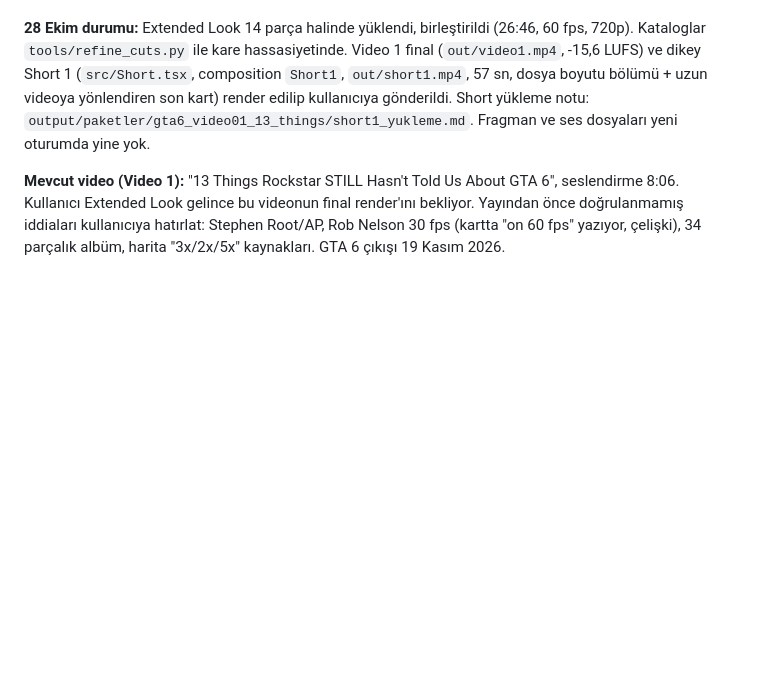
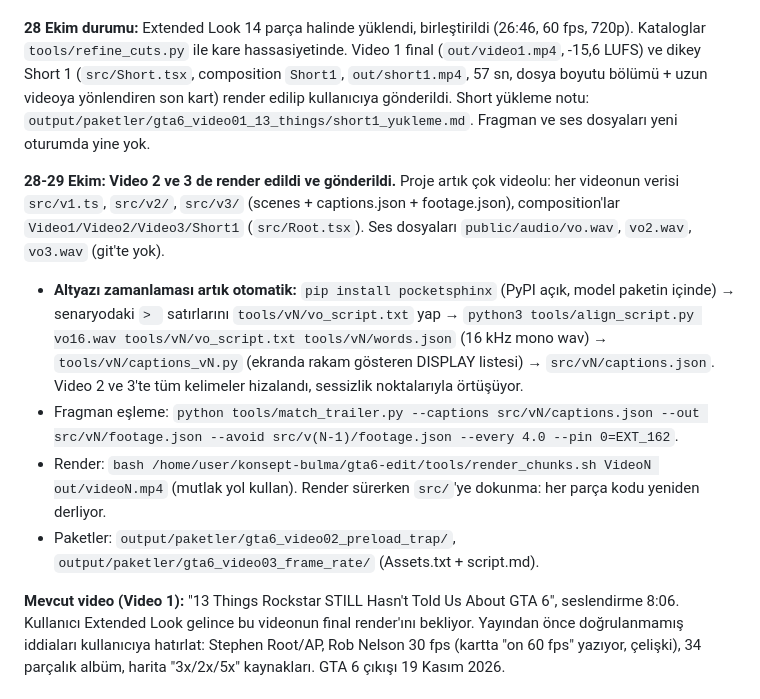
Before and after one commit to cetin2atakan-rgb/konsept-bulma, a Markdown page: output/DEVAM_NOTU.md, the part around the change. GitHub-like rendering; blank space fills up the shorter version.

Commit message:
Handoff note: Video 2 and 3 rendered, multi-video project, auto caption alignment
Co-Authored-By: Claude Opus 5.5 <noreply@anthropic.com>
Claude-Session: https://claude.ai/code/session_01C4H2QaC6rzpWGCmJkiW2J7

```diff
--- a/output/DEVAM_NOTU.md
+++ b/output/DEVAM_NOTU.md
@@ -35,6 +35,12 @@ Kullanıcı bundan sonra GTA videolarını **burada** render etmemizi istiyor. D
 
 **28 Ekim durumu:** Extended Look 14 parça halinde yüklendi, birleştirildi (26:46, 60 fps, 720p). Kataloglar `tools/refine_cuts.py` ile kare hassasiyetinde. Video 1 final (`out/video1.mp4`, -15,6 LUFS) ve dikey Short 1 (`src/Short.tsx`, composition `Short1`, `out/short1.mp4`, 57 sn, dosya boyutu bölümü + uzun videoya yönlendiren son kart) render edilip kullanıcıya gönderildi. Short yükleme notu: `output/paketler/gta6_video01_13_things/short1_yukleme.md`. Fragman ve ses dosyaları yeni oturumda yine yok.
 
+**28-29 Ekim: Video 2 ve 3 de render edildi ve gönderildi.** Proje artık çok videolu: her videonun verisi `src/v1.ts`, `src/v2/`, `src/v3/` (scenes + captions.json + footage.json), composition'lar `Video1/Video2/Video3/Short1` (`src/Root.tsx`). Ses dosyaları `public/audio/vo.wav`, `vo2.wav`, `vo3.wav` (git'te yok).
+- **Altyazı zamanlaması artık otomatik:** `pip install pocketsphinx` (PyPI açık, model paketin içinde) → senaryodaki `> ` satırlarını `tools/vN/vo_script.txt` yap → `python3 tools/align_script.py vo16.wav tools/vN/vo_script.txt tools/vN/words.json` (16 kHz mono wav) → `tools/vN/captions_vN.py` (ekranda rakam gösteren DISPLAY listesi) → `src/vN/captions.json`. Video 2 ve 3'te tüm kelimeler hizalandı, sessizlik noktalarıyla örtüşüyor.
+- Fragman eşleme: `python tools/match_trailer.py --captions src/vN/captions.json --out src/vN/footage.json --avoid src/v(N-1)/footage.json --every 4.0 --pin 0=EXT_162`.
+- Render: `bash /home/user/konsept-bulma/gta6-edit/tools/render_chunks.sh VideoN out/videoN.mp4` (mutlak yol kullan). Render sürerken `src/`'ye dokunma: her parça kodu yeniden derliyor.
+- Paketler: `output/paketler/gta6_video02_preload_trap/`, `output/paketler/gta6_video03_frame_rate/` (Assets.txt + script.md).
+
 **Mevcut video (Video 1):** "13 Things Rockstar STILL Hasn't Told Us About GTA 6", seslendirme 8:06. Kullanıcı Extended Look gelince bu videonun final render'ını bekliyor. Yayından önce doğrulanmamış iddiaları kullanıcıya hatırlat: Stephen Root/AP, Rob Nelson 30 fps (kartta "on 60 fps" yazıyor, çelişki), 34 parçalık albüm, harita "3x/2x/5x" kaynakları. GTA 6 çıkışı 19 Kasım 2026.
 
 ## 3. Diğer açık işler
```
